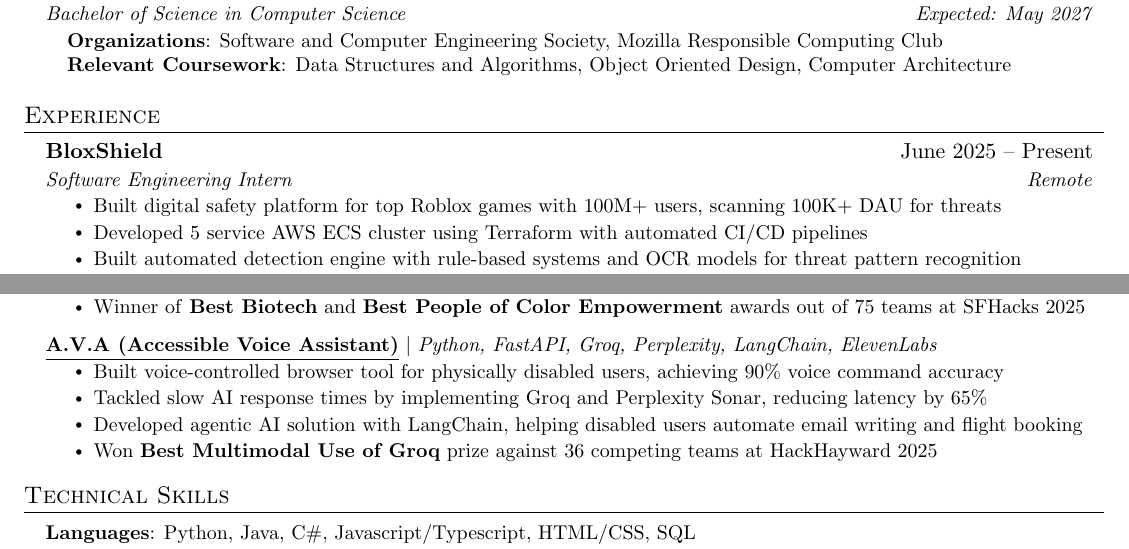
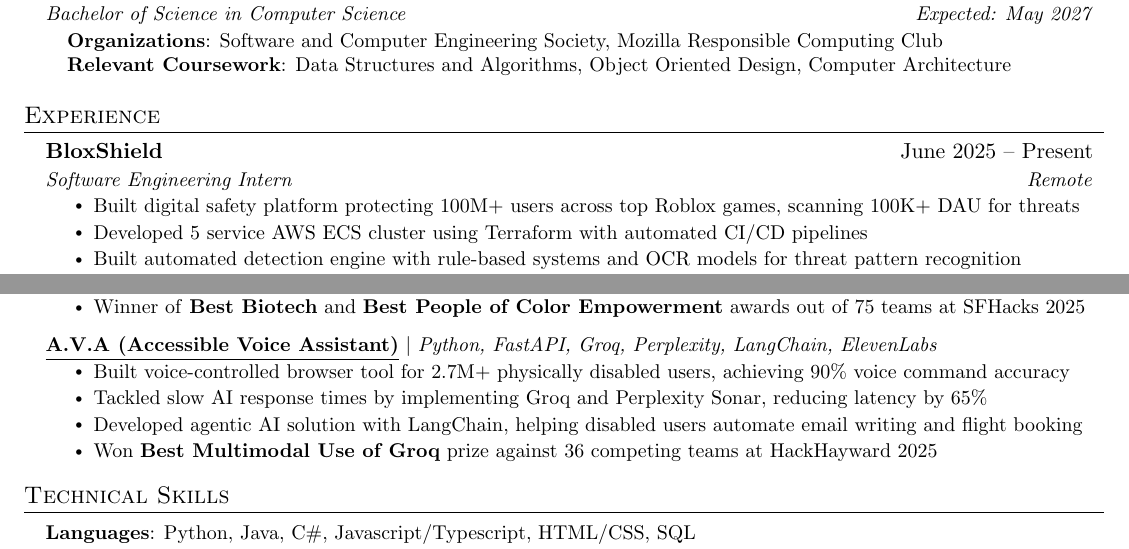
Before and after one commit to n8thantran/resume, a LaTeX document (main.tex): two parts of the page, joined at a grey line, cut so that both start at the same text. Compiled offline with pdfLaTeX.

Commit message:
fixed some more stuff

```diff
--- a/main.tex
+++ b/main.tex
@@ -143,7 +143,7 @@
     {BloxShield}{June 2025 -- Present}
     {Software Engineering Intern}{Remote}
     \resumeItemListStart
-      \resumeItem{Built digital safety platform for top Roblox games with 100M+ users, scanning 100K+ DAU for threats}
+      \resumeItem{Built digital safety platform protecting 100M+ users across top Roblox games, scanning 100K+ DAU for threats}
       \resumeItem{Developed 5 service AWS ECS cluster using Terraform with automated CI/CD pipelines}
       \resumeItem{Built automated detection engine with rule-based systems and OCR models for threat pattern recognition}
       \resumeItem{Created Next.js dashboard with real-time analytics, WebSocket connections, and PostgreSQL audit logging}
@@ -205,7 +205,7 @@
       \resumeProjectHeading
         {\textbf{\underline{\href{https://devpost.com/software/ava-zamdu0}{A.V.A (Accessible Voice Assistant)}}} \textnormal{$|$ \emph{Python, FastAPI, Groq, Perplexity, LangChain, ElevenLabs}}} { }
         \resumeItemListStart
-          \resumeItem{Built voice-controlled browser tool for physically disabled users, achieving 90\% voice command accuracy}
+          \resumeItem{Built voice-controlled browser tool for 2.7M+ physically disabled users, achieving 90\% voice command accuracy}
           \resumeItem{Tackled slow AI response times by implementing Groq and Perplexity Sonar, reducing latency by 65\%}
           \resumeItem{Developed agentic AI solution with LangChain, helping disabled users automate email writing and flight booking}
           \resumeItem{Won \textbf{Best Multimodal Use of Groq} prize against 36 competing teams at HackHayward 2025}
```
Also changed, not shown: main.pdf.
